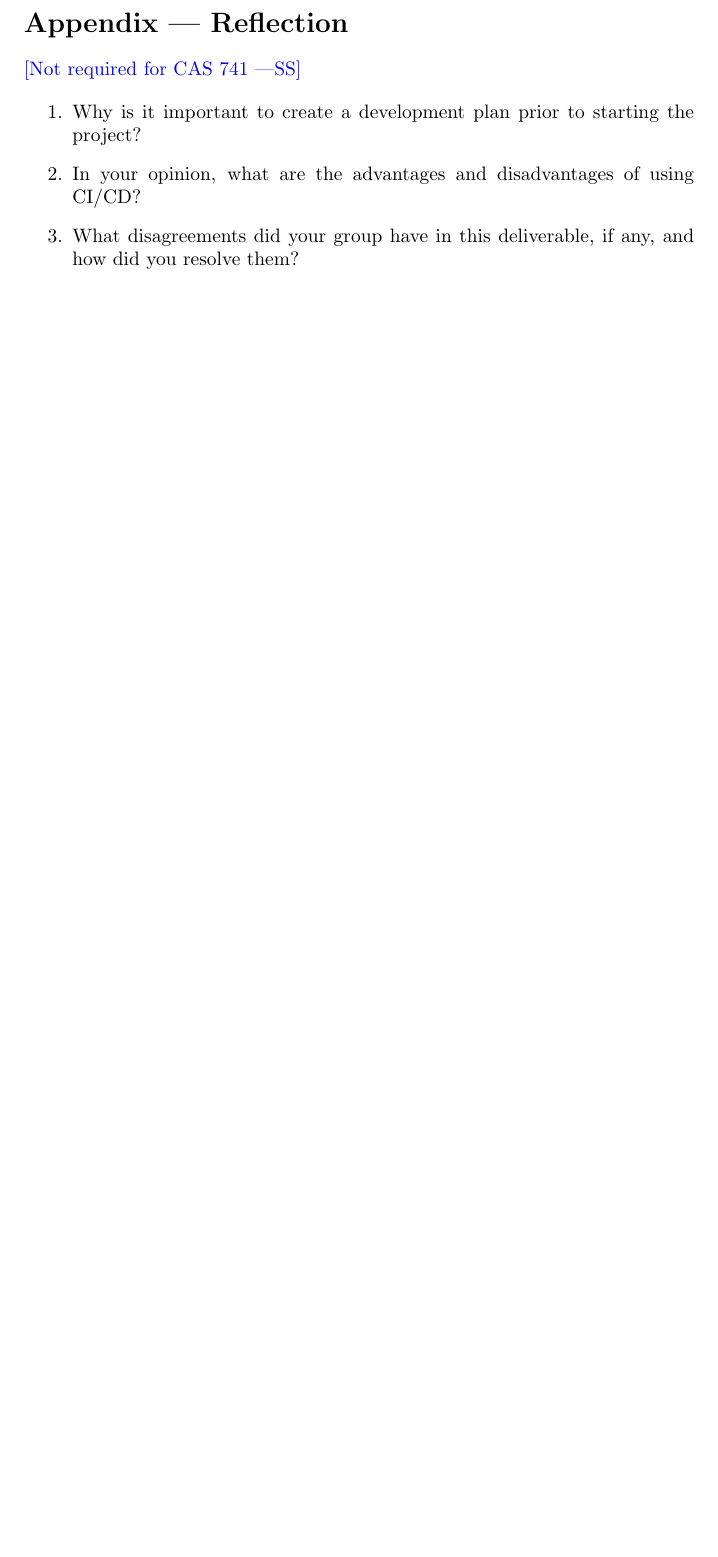
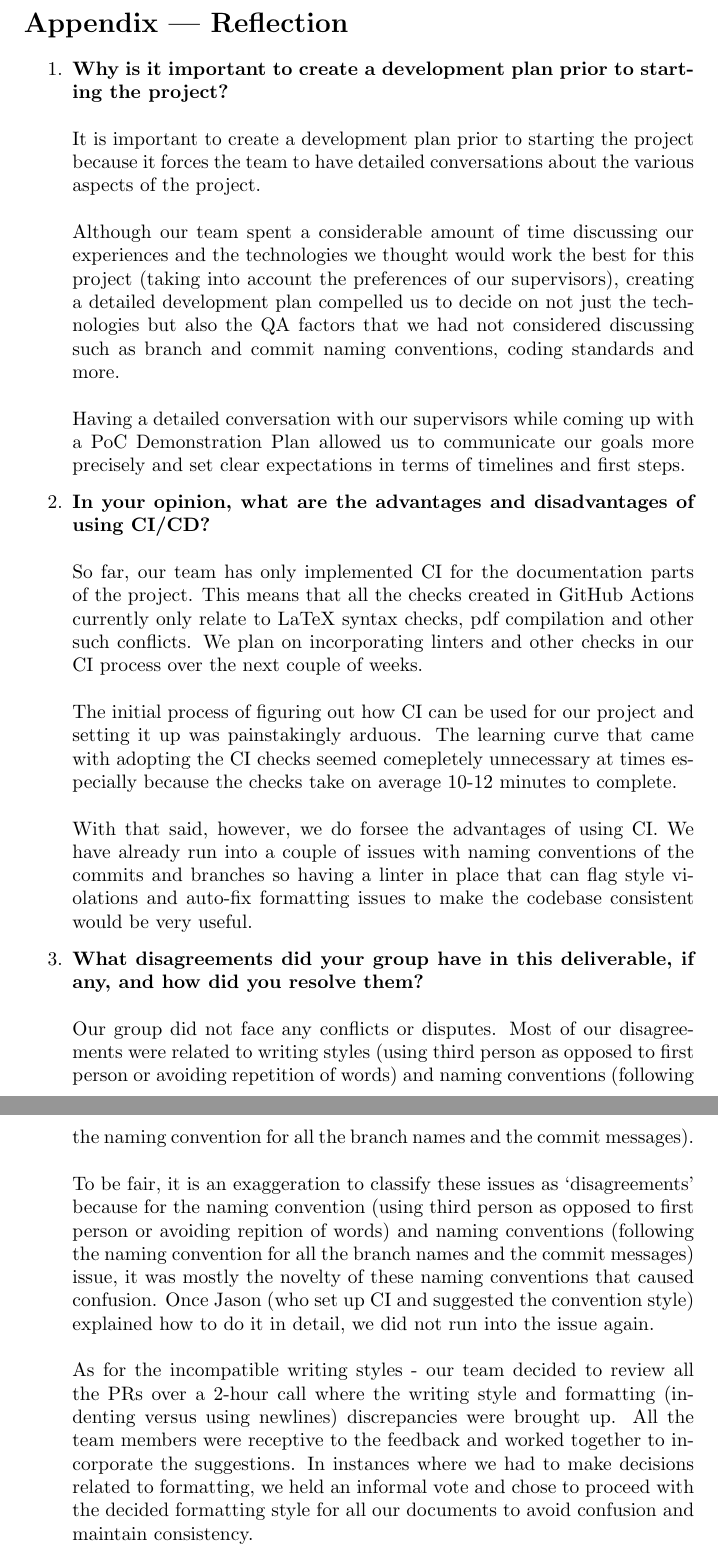
Before and after one commit to SumanyaG/Alkalytics, a LaTeX document (docs/DevelopmentPlan/DevelopmentPlan.tex): part of page 9 of 12 before the commit and two parts of pages 10 and 11 of 14 after it, the two joined at a grey line, cut so that both start at the same text, the shorter picture padded with empty space. The pictures show the PDF file docs/DevelopmentPlan/DevelopmentPlan.pdf that the author committed with the source.

Commit message:
doc(DevelopmentPlan): add section 9 and reflection
* added section 10

* added feflection answers

* fixed grammatical errors

* updated revision history

* added section 10

* fixed grammatical errors

* fixup! doc(DevelopmentPlan): add section 9 and reflection

* fixup! fixup! doc(DevelopmentPlan): add section 9 and reflection

* fixup! fixup! fixup! doc(DevelopmentPlan): add section 9 and reflection

* fixup! doc(DevelopmentPlan): added GitHub project link

---------

Co-authored-by: Sumanya Gulati <gulats10@mcmaster.ca>
Co-authored-by: Sumanya Gulati <81716978+SumanyaG@users.noreply.github.com>

```diff
--- a/docs/DevelopmentPlan/DevelopmentPlan.tex
+++ b/docs/DevelopmentPlan/DevelopmentPlan.tex
@@ -395,17 +426,54 @@ The team will adhere to the coding standard in Table \ref{table:5} and the appro
 
 \section*{Appendix --- Reflection}
 
-\wss{Not required for CAS 741}
-
-\input{../Reflection.tex}
-
 \begin{enumerate}
-    \item Why is it important to create a development plan prior to starting the
-    project?
-    \item In your opinion, what are the advantages and disadvantages of using
-    CI/CD?
-    \item What disagreements did your group have in this deliverable, if any,
-    and how did you resolve them?
+    \item \textbf{Why is it important to create a development plan prior to starting the
+    project?}\\
+    \newline
+    It is important to create a development plan prior to starting the project because
+    it forces the team to have detailed conversations about the various aspects of the project.\\
+    \newline
+    Although our team spent a considerable amount of time discussing our experiences and the
+    technologies we thought would work the best for this project (taking into account the preferences
+    of our supervisors), creating a detailed development plan compelled us to decide on not just the
+    technologies but also the QA factors that we had not considered discussing such as branch and commit
+    naming conventions, coding standards and more.\\
+    \newline
+    Having a detailed conversation with our supervisors while coming up with a PoC Demonstration
+    Plan allowed us to communicate our goals more precisely and set clear expectations in terms of timelines
+    and first steps.
+    \item \textbf{In your opinion, what are the advantages and disadvantages of using
+    CI/CD?}\\
+    \newline
+    So far, our team has only implemented CI for the documentation parts of the project. This means that
+    all the checks created in GitHub Actions currently only relate to LaTeX syntax checks, pdf compilation
+    and other such conflicts. We plan on incorporating linters and other checks in our CI process over the
+    next couple of weeks.\\
+    \newline
+    The initial process of figuring out how CI can be used for our project and setting it up was painstakingly
+    arduous. The learning curve that came with adopting the CI checks seemed comepletely unnecessary at times
+    especially because the checks take on average 10-12 minutes to complete.\\
+    \newline
+    With that said, however, we do forsee the advantages of using CI. We have already run into a
+    couple of issues with naming conventions of the commits and branches so having a linter in place that can
+    flag style violations and auto-fix formatting issues to make the codebase consistent would be very useful.
+    \item \textbf{What disagreements did your group have in this deliverable, if any,
+    and how did you resolve them?}\\
+    \newline
+    Our group did not face any conflicts or disputes. Most of our disagreements were related to writing styles
+    (using third person as opposed to first person or avoiding repetition of words) and naming conventions (following
+    the naming convention for all the branch names and the commit messages).\\
+    \newline
+    To be fair, it is an exaggeration to classify these issues as `disagreements' because for the naming convention (following
+    the naming convention for all the branch names and the commit messages) issue, it was mostly the novelty of these naming
+    conventions that caused confusion. Once Jason (who set up CI and suggested the convention style) explained how to do it in
+    detail, we did not run into the issue again.\\
+    \newline
+    As for the incompatible writing styles -  our team decided to review all the PRs over a 2-hour call where the writing
+    style and formatting (indenting versus using newlines) discrepancies were brought up. All the team members were
+    receptive to the feedback and worked together to incorporate the suggestions. In instances where we had to make
+    decisions related to formatting, we held an informal vote and chose to proceed with the decided formatting style
+    for all our documents to avoid confusion and maintain consistency.
 \end{enumerate}
 
 \newpage{}
```
Also changed, not shown: docs/DevelopmentPlan/DevelopmentPlan.pdf, docs/DevelopmentPlan/DevelopmentPlan.tex (43 more changed lines).
